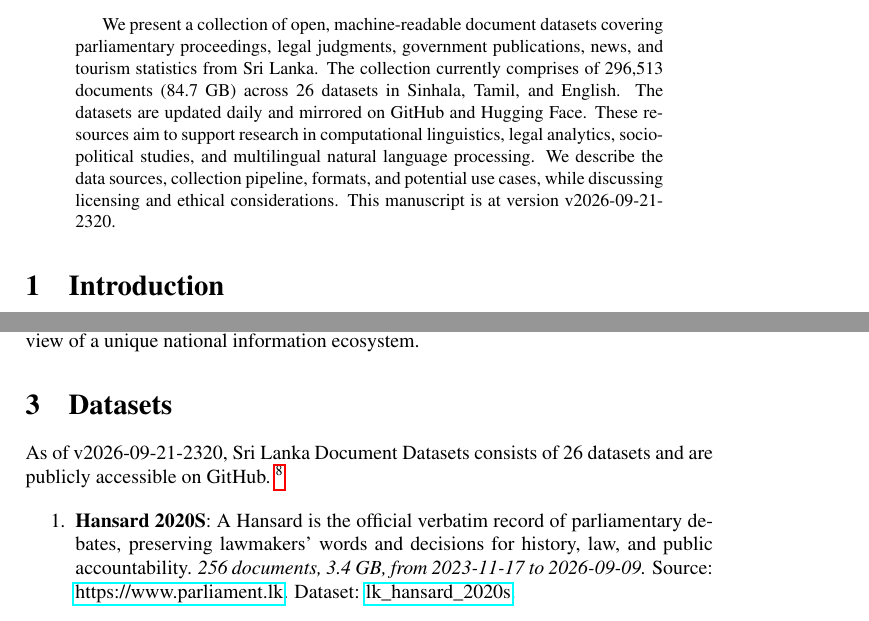
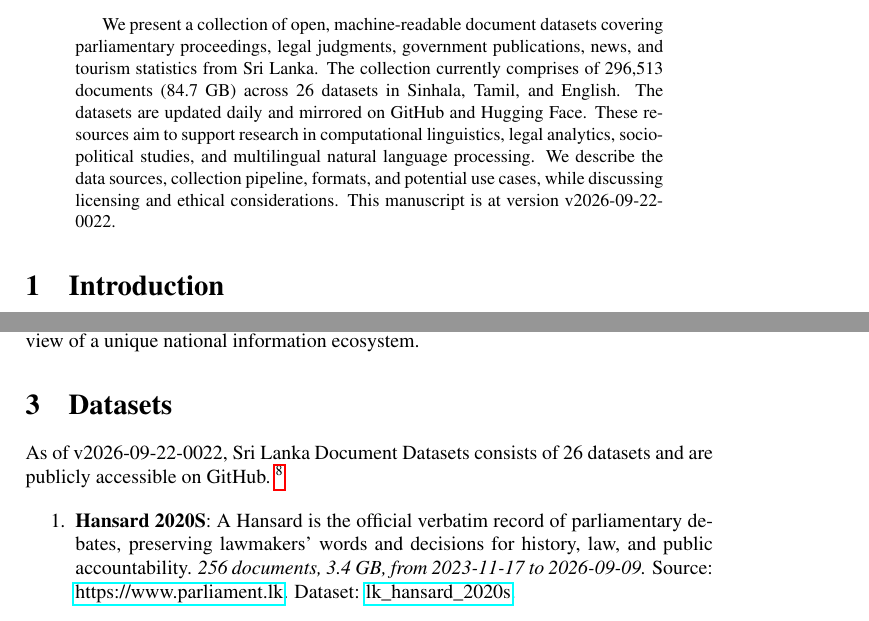
Before and after one commit to nuuuwan/lk_datasets, a LaTeX paper (latex/lk_datasets.tex): two parts of pages 1 and 2 of 7, joined at a grey line, cut so that both start at the same text. Compiled offline with pdfLaTeX; a LaTeX package or settings file that is missing is left out.

Commit message:
🤖 [build.yml] 2026-09-21-1852

```diff
--- a/latex/lk_datasets.tex
+++ b/latex/lk_datasets.tex
@@ -16,7 +16,7 @@
 \normalsize%
 \maketitle%
 \begin{abstract}%
-We present a collection of open, machine-readable document datasets covering parliamentary proceedings, legal judgments, government publications, news, and tourism statistics from Sri Lanka. The collection currently comprises of  296,513  documents (84.7 GB) across 26  datasets in Sinhala, Tamil, and English. The datasets are updated daily and mirrored on GitHub and Hugging Face. These resources aim to support research in computational linguistics, legal analytics, socio-political studies, and multilingual natural language processing. We describe the data sources, collection pipeline, formats, and potential use cases, while discussing licensing and ethical considerations. This manuscript is at version v2026-09-21-2320.%
+We present a collection of open, machine-readable document datasets covering parliamentary proceedings, legal judgments, government publications, news, and tourism statistics from Sri Lanka. The collection currently comprises of  296,513  documents (84.7 GB) across 26  datasets in Sinhala, Tamil, and English. The datasets are updated daily and mirrored on GitHub and Hugging Face. These resources aim to support research in computational linguistics, legal analytics, socio-political studies, and multilingual natural language processing. We describe the data sources, collection pipeline, formats, and potential use cases, while discussing licensing and ethical considerations. This manuscript is at version v2026-09-22-0022.%
 
 %
 \end{abstract}%
@@ -86,7 +86,7 @@ The Sri Lanka Document Datasets aim to fill this gap by aggregating diverse sour
 %
 \section{Datasets}%
 \label{sec:Datasets}%
-As of v2026-09-21-2320, Sri Lanka Document Datasets
+As of v2026-09-22-0022, Sri Lanka Document Datasets
   consists of 26 datasets
  and are publicly accessible on GitHub.%
 ~%
```
Also changed, not shown: README.md, latex/lk_datasets.pdf.
